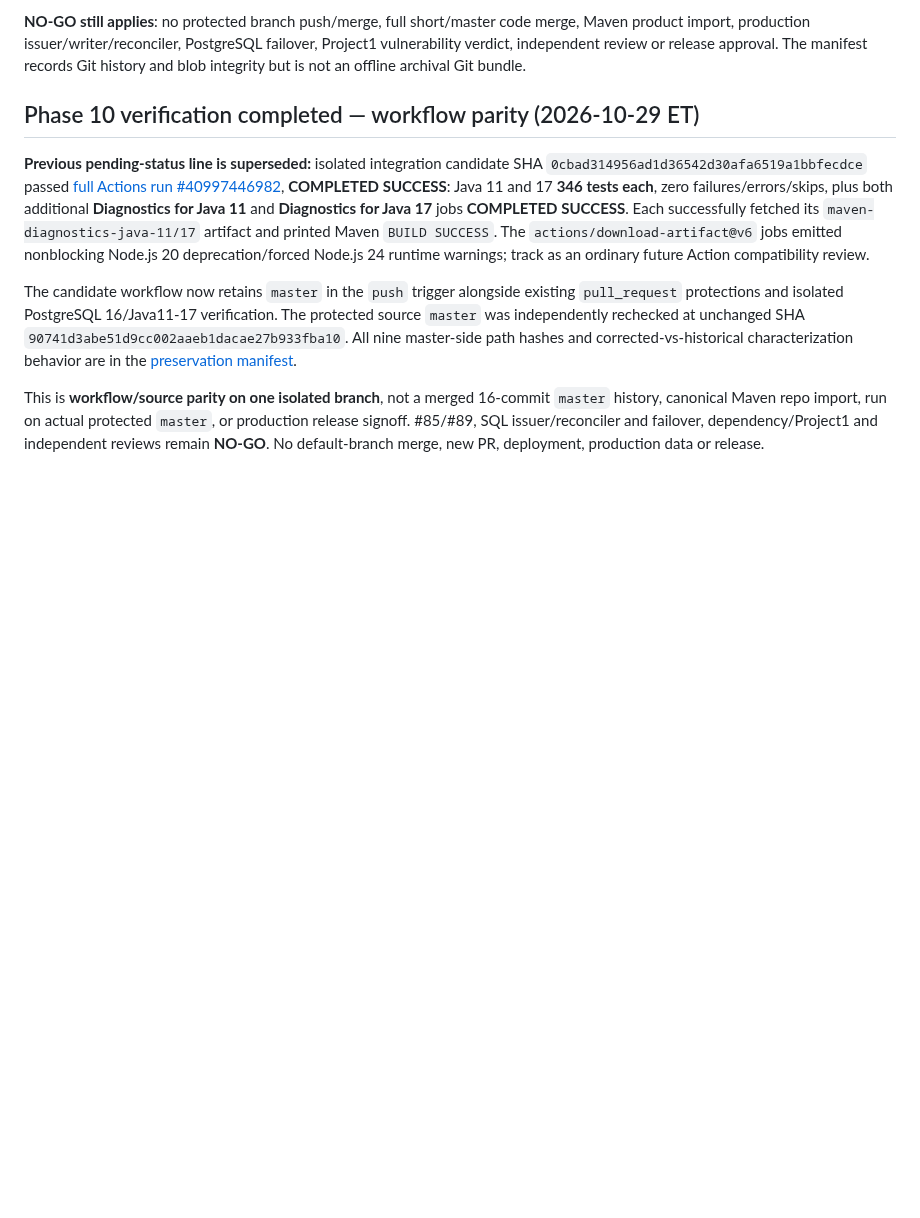
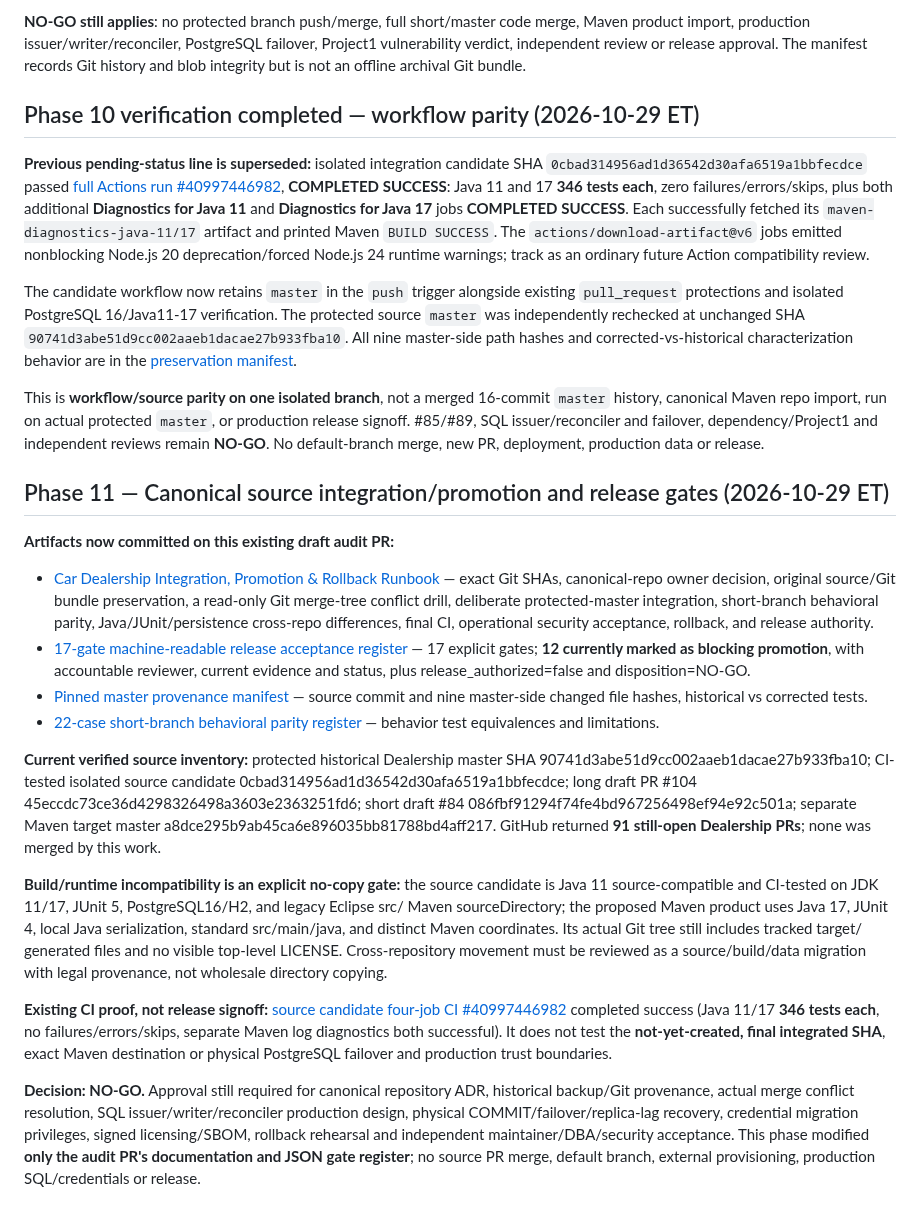
Before and after one commit to danwiz/danwiz, a Markdown page: docs/audits/GITHUB-PORTFOLIO-REMEDIATION-PLAN-2026-10-29.md, the part around the change. GitHub-like rendering; blank space fills up the shorter version.

Commit message:
docs(audit): link runbook and 17 go/no-go release gates

```diff
--- a/docs/audits/GITHUB-PORTFOLIO-REMEDIATION-PLAN-2026-10-29.md
+++ b/docs/audits/GITHUB-PORTFOLIO-REMEDIATION-PLAN-2026-10-29.md
@@ -261,3 +261,20 @@ The **protected `project0-cardealership/master`** was independently pinned at im
 The candidate workflow now retains `master` in the `push` trigger alongside existing `pull_request` protections and isolated PostgreSQL 16/Java11-17 verification. The protected source `master` was independently rechecked at unchanged SHA `90741d3abe51d9cc002aaeb1dacae27b933fba10`. All nine master-side path hashes and corrected-vs-historical characterization behavior are in the [preservation manifest](CAR-DEALERSHIP-MASTER-BASELINE-PRESERVATION-MANIFEST-2026-10-29.md).
 
 This is **workflow/source parity on one isolated branch**, not a merged 16-commit `master` history, canonical Maven repo import, run on actual protected `master`, or production release signoff. #85/#89, SQL issuer/reconciler and failover, dependency/Project1 and independent reviews remain **NO-GO**. No default-branch merge, new PR, deployment, production data or release.
+
+
+## Phase 11 — Canonical source integration/promotion and release gates (2026-10-29 ET)
+
+**Artifacts now committed on this existing draft audit PR:**
+- [Car Dealership Integration, Promotion & Rollback Runbook](CAR-DEALERSHIP-INTEGRATION-PROMOTION-RUNBOOK-2026-10-29.md) — exact Git SHAs, canonical-repo owner decision, original source/Git bundle preservation, a read-only Git merge-tree conflict drill, deliberate protected-master integration, short-branch behavioral parity, Java/JUnit/persistence cross-repo differences, final CI, operational security acceptance, rollback, and release authority.
+- [17-gate machine-readable release acceptance register](CAR-DEALERSHIP-RELEASE-GATE-REGISTER-2026-10-29.json) — 17 explicit gates; **12 currently marked as blocking promotion**, with accountable reviewer, current evidence and status, plus release_authorized=false and disposition=NO-GO.
+- [Pinned master provenance manifest](CAR-DEALERSHIP-MASTER-BASELINE-PRESERVATION-MANIFEST-2026-10-29.md) — source commit and nine master-side changed file hashes, historical vs corrected tests.
+- [22-case short-branch behavioral parity register](CAR-DEALERSHIP-SHORT-BRANCH-BEHAVIORAL-PARITY-2026-10-29.md) — behavior test equivalences and limitations.
+
+**Current verified source inventory:** protected historical Dealership master SHA 90741d3abe51d9cc002aaeb1dacae27b933fba10; CI-tested isolated source candidate 0cbad314956ad1d36542d30afa6519a1bbfecdce; long draft PR #104 45eccdc73ce36d4298326498a3603e2363251fd6; short draft #84 086fbf91294f74fe4bd967256498ef94e92c501a; separate Maven target master a8dce295b9ab45ca6e896035bb81788bd4aff217. GitHub returned **91 still-open Dealership PRs**; none was merged by this work.
+
+**Build/runtime incompatibility is an explicit no-copy gate:** the source candidate is Java 11 source-compatible and CI-tested on JDK 11/17, JUnit 5, PostgreSQL16/H2, and legacy Eclipse src/ Maven sourceDirectory; the proposed Maven product uses Java 17, JUnit 4, local Java serialization, standard src/main/java, and distinct Maven coordinates. Its actual Git tree still includes tracked target/ generated files and no visible top-level LICENSE. Cross-repository movement must be reviewed as a source/build/data migration with legal provenance, not wholesale directory copying.
+
+**Existing CI proof, not release signoff:** [source candidate four-job CI #40997446982](https://github.com/danwiz/project0-cardealership/actions/runs/40997446982) completed success (Java 11/17 **346 tests each**, no failures/errors/skips, separate Maven log diagnostics both successful). It does not test the **not-yet-created, final integrated SHA**, exact Maven destination or physical PostgreSQL failover and production trust boundaries.
+
+**Decision: NO-GO.** Approval still required for canonical repository ADR, historical backup/Git provenance, actual merge conflict resolution, SQL issuer/writer/reconciler production design, physical COMMIT/failover/replica-lag recovery, credential migration privileges, signed licensing/SBOM, rollback rehearsal and independent maintainer/DBA/security acceptance. This phase modified **only the audit PR's documentation and JSON gate register**; no source PR merge, default branch, external provisioning, production SQL/credentials or release.
```
